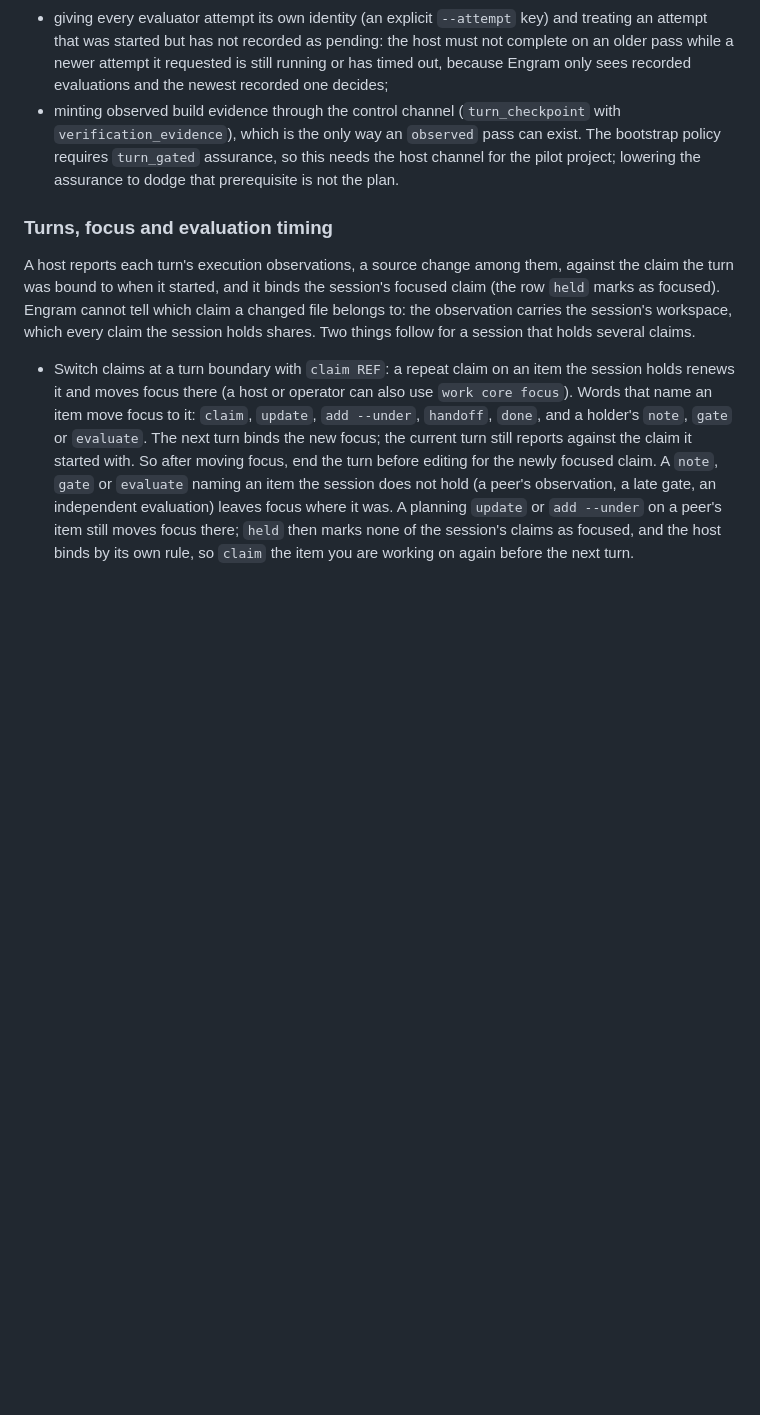
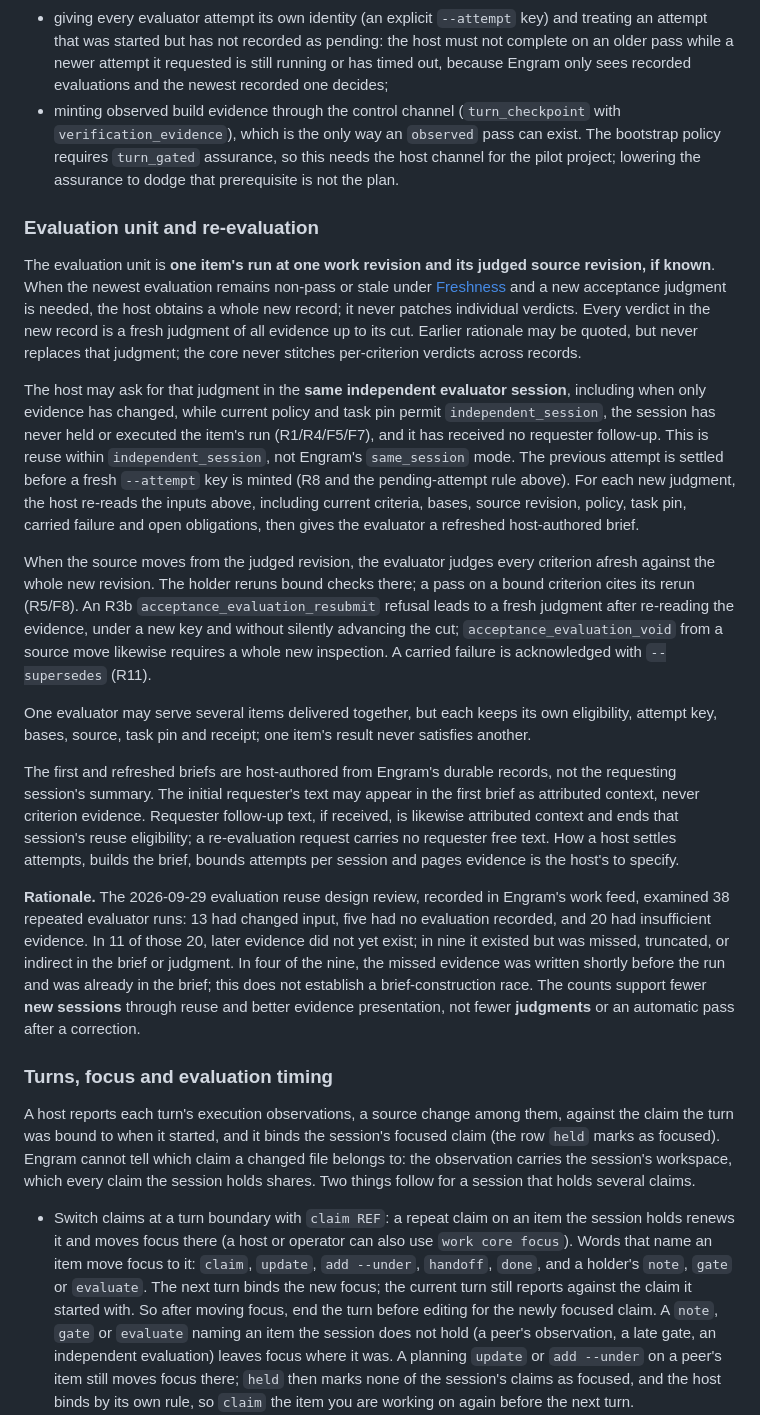
Before and after one commit to grlap/Engram, a Markdown page: docs/features/acceptance-evaluation.md, the part around the change. Rendered like a GitHub page; blank space fills up the shorter version.

Commit message:
Document evaluation unit and host re-evaluation

```diff
--- a/docs/features/acceptance-evaluation.md
+++ b/docs/features/acceptance-evaluation.md
@@ -786,6 +786,58 @@ process:
   assurance, so this needs the host channel for the pilot project; lowering the
   assurance to dodge that prerequisite is not the plan.
 
+### Evaluation unit and re-evaluation
+
+The evaluation unit is **one item's run at one work revision and its judged
+source revision, if known**. When the newest evaluation remains non-pass or
+stale under [Freshness](#freshness) and a new acceptance judgment is needed,
+the host obtains a whole new record; it never patches individual verdicts.
+Every verdict in the new record is a fresh judgment of all evidence up to
+its cut. Earlier rationale may be quoted, but never replaces that judgment;
+the core never stitches per-criterion verdicts across records.
+
+The host may ask for that judgment in the **same independent evaluator
+session**, including when only evidence has changed, while current policy and
+task pin permit `independent_session`, the session has never held or executed
+the item's run (R1/R4/F5/F7), and it has received no requester follow-up.
+This is reuse within `independent_session`, not Engram's `same_session` mode.
+The previous attempt is settled before a fresh `--attempt` key is minted
+(R8 and the pending-attempt rule above). For each new judgment, the host
+re-reads the inputs above, including current criteria, bases, source revision,
+policy, task pin, carried failure and open obligations, then gives the
+evaluator a refreshed host-authored brief.
+
+When the source moves from the judged revision, the evaluator judges every
+criterion afresh against the whole new revision. The holder reruns bound checks
+there; a pass on a bound criterion cites its rerun (R5/F8). An R3b
+`acceptance_evaluation_resubmit` refusal leads to a fresh judgment after
+re-reading the evidence, under a new key and without silently advancing the
+cut; `acceptance_evaluation_void` from a source
+move likewise requires a whole new inspection. A carried failure is
+acknowledged with `--supersedes` (R11).
+
+One evaluator may serve several items delivered together, but each keeps its
+own eligibility, attempt key, bases, source, task pin and receipt; one item's
+result never satisfies another.
+
+The first and refreshed briefs are host-authored from Engram's durable records,
+not the requesting session's summary. The initial requester's text may appear
+in the first brief as attributed context, never criterion evidence. Requester
+follow-up text, if received, is likewise attributed context and ends that
+session's reuse eligibility; a re-evaluation request carries no requester free
+text. How a host settles attempts, builds the brief, bounds attempts per
+session and pages evidence is the host's to specify.
+
+**Rationale.** The 2026-09-29 evaluation reuse design review, recorded in
+Engram's work feed, examined 38 repeated evaluator runs: 13 had changed input,
+five had no evaluation recorded, and 20 had insufficient evidence. In 11 of
+those 20, later evidence did not yet exist; in nine it existed but was missed,
+truncated, or indirect in the brief or judgment. In four of the nine, the
+missed evidence was written shortly before the run and was already in the
+brief; this does not establish a brief-construction race. The counts support
+fewer **new sessions** through reuse and better evidence presentation, not
+fewer **judgments** or an automatic pass after a correction.
+
 ### Turns, focus and evaluation timing
 
 A host reports each turn's execution observations, a source change among them,
```
